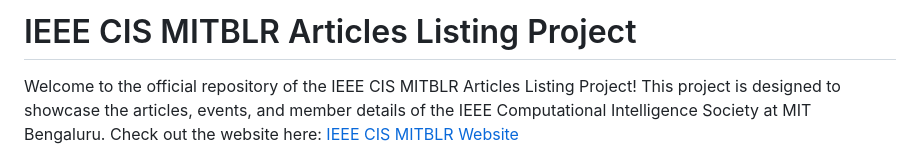
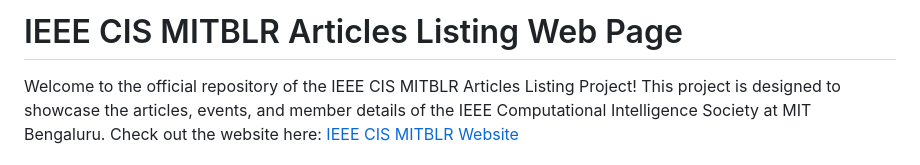
Before and after one commit to IEEE-CIS-MITBlr/ieee-cis-mitblr, a Markdown page: README.md, the part around the change. Rendered like a GitHub page.

```diff
--- a/README.md
+++ b/README.md
@@ -1,4 +1,4 @@
-# IEEE CIS MITBLR Articles Listing Project
+# IEEE CIS MITBLR Articles Listing Web Page
 
 Welcome to the official repository of the IEEE CIS MITBLR Articles Listing Project! This project is designed to showcase the articles, events, and member details of the IEEE Computational Intelligence Society at MIT Bengaluru.
 Check out the website here: [IEEE CIS MITBLR Website](https://ieee-cis-mitblr.github.io/ieee-cis-mitblr/index.html#about)
```
